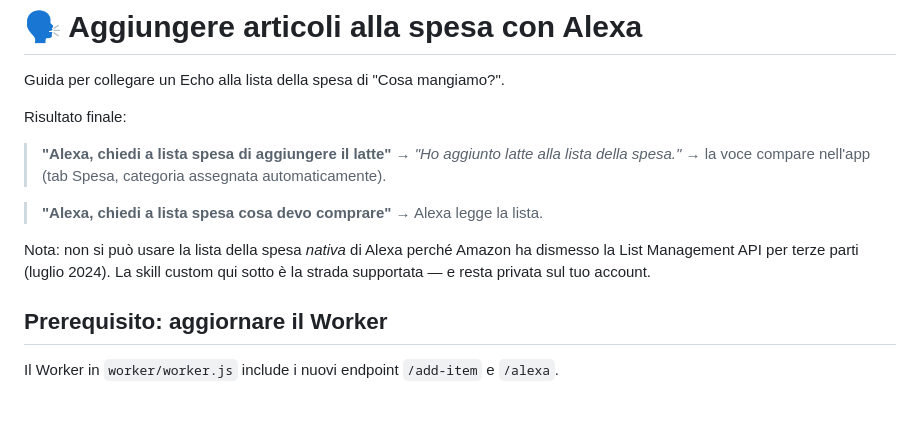
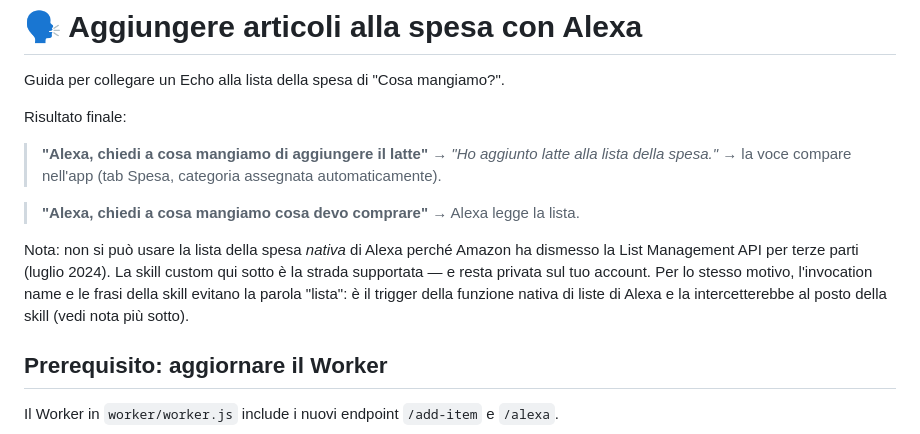
Before and after one commit to michelecoppino-cell/meal-planner, a Markdown page: ALEXA.md, the part around one of its changes. Drawn GitHub-style; blank space fills up the shorter version.

```diff
--- a/ALEXA.md
+++ b/ALEXA.md
@@ -4,16 +4,19 @@ Guida per collegare un Echo alla lista della spesa di "Cosa mangiamo?".
 
 Risultato finale:
 
-> **"Alexa, chiedi a lista spesa di aggiungere il latte"**
+> **"Alexa, chiedi a cosa mangiamo di aggiungere il latte"**
 > → *"Ho aggiunto latte alla lista della spesa."*
 > → la voce compare nell'app (tab Spesa, categoria assegnata automaticamente).
 
-> **"Alexa, chiedi a lista spesa cosa devo comprare"**
+> **"Alexa, chiedi a cosa mangiamo cosa devo comprare"**
 > → Alexa legge la lista.
 
 Nota: non si può usare la lista della spesa *nativa* di Alexa perché Amazon ha
 dismesso la List Management API per terze parti (luglio 2024). La skill custom
-qui sotto è la strada supportata — e resta privata sul tuo account.
+qui sotto è la strada supportata — e resta privata sul tuo account. Per lo stesso
+motivo, l'invocation name e le frasi della skill evitano la parola "lista": è il
+trigger della funzione nativa di liste di Alexa e la intercetterebbe al posto
+della skill (vedi nota più sotto).
 
 ## Prerequisito: aggiornare il Worker
 
```
Also changed, not shown: other parts of ALEXA.md (+21 -13 lines).
